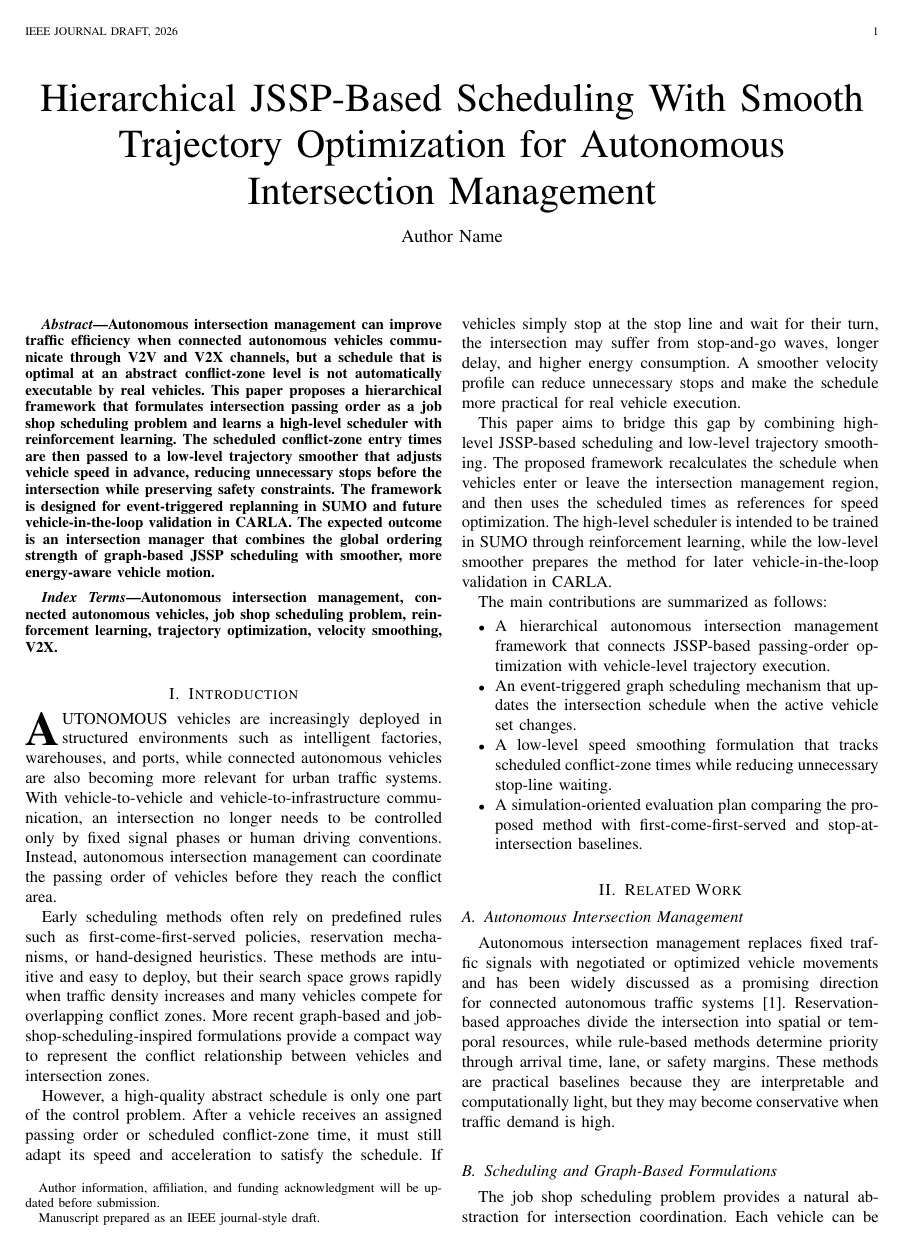
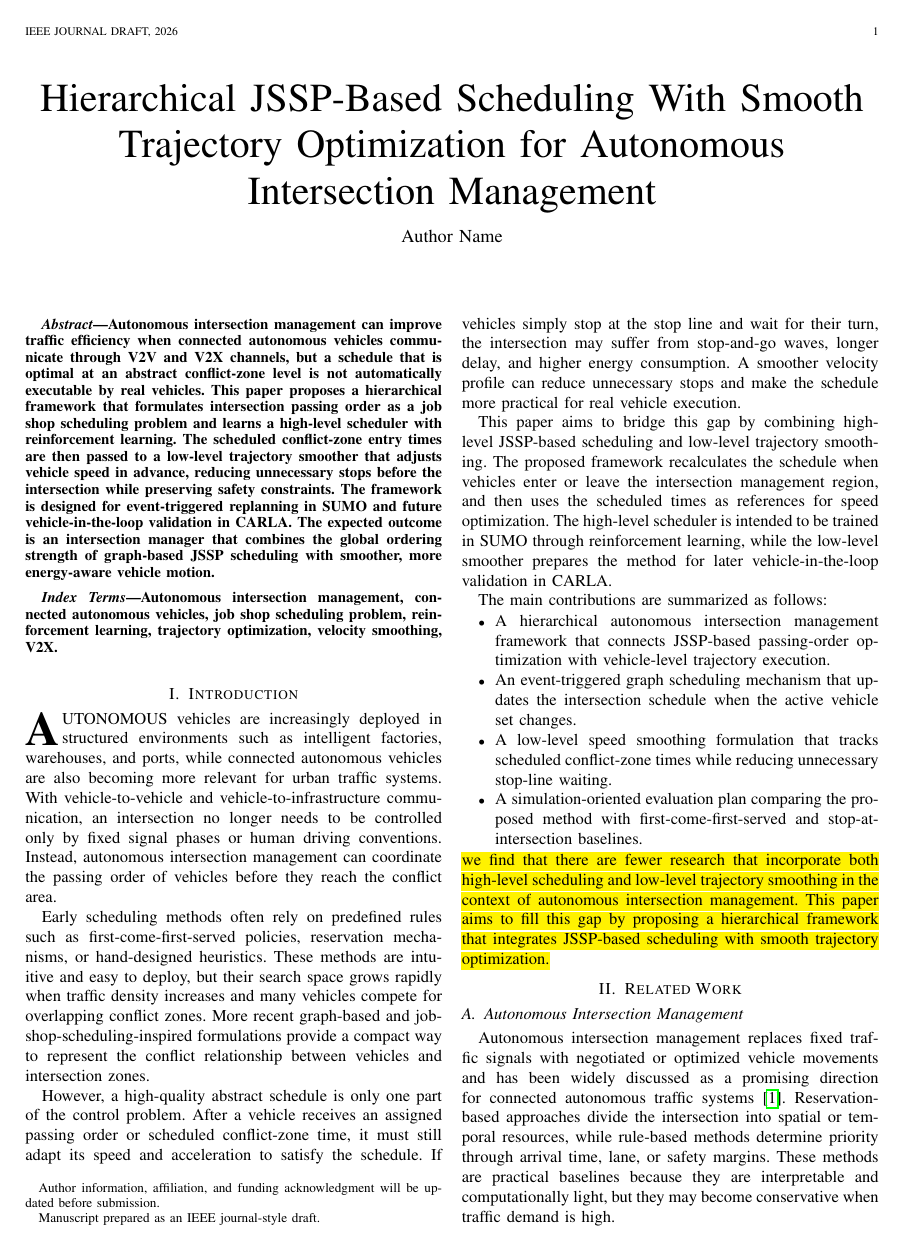
Before and after one commit to TravidP/JSSP-based-Intersection-Management-with-Trajectory-Smoother, a LaTeX paper (Hierarchical JSSP-Based Scheduling.tex, which reads sections/01_introduction.tex): page 1 of 5. Compiled offline with pdfLaTeX.

Commit message:
add comments 0622

```diff
--- a/Hierarchical JSSP-Based Scheduling.tex
+++ b/Hierarchical JSSP-Based Scheduling.tex
@@ -13,7 +13,10 @@
 \usepackage[caption=false,font=footnotesize]{subfig}
 \usepackage{algorithmic}
 \usepackage{url}
-\usepackage[hidelinks]{hyperref}
+% \usepackage[hidelinks]{hyperref}
+\usepackage{hyperref}
+\usepackage{xcolor} % 提供颜色支持
+\usepackage{soul}   % 提供高亮标注支持
 
 \graphicspath{{assets/figures/}}
 \DeclareGraphicsExtensions{.pdf,.png,.jpg,.jpeg}
--- a/sections/01_introduction.tex
+++ b/sections/01_introduction.tex
@@ -18,6 +18,6 @@ The main contributions are summarized as follows:
   \item A low-level speed smoothing formulation that tracks scheduled conflict-zone times while reducing unnecessary stop-line waiting.
   \item A simulation-oriented evaluation plan comparing the proposed method with first-come-first-served and stop-at-intersection baselines.
 \end{itemize}
-
+\hl{we find that there are fewer research that incorporate both high-level scheduling and low-level trajectory smoothing in the context of autonomous intersection management. This paper aims to fill this gap by proposing a hierarchical framework that integrates JSSP-based scheduling with smooth trajectory optimization.}
 % EN: Add verified citations for FCFS, reservation-based AIM, JSSP-based AIM, stop-and-go energy loss, and smooth velocity planning.
 % CN: 后续需要在这里补充真实引用：FCFS、预约式路口管理、JSSP 路口调度、停车波/能耗、速度平滑控制等。
```
Also changed, not shown: sections/05_rl_jssp_scheduler.tex (+3 -0 lines).
